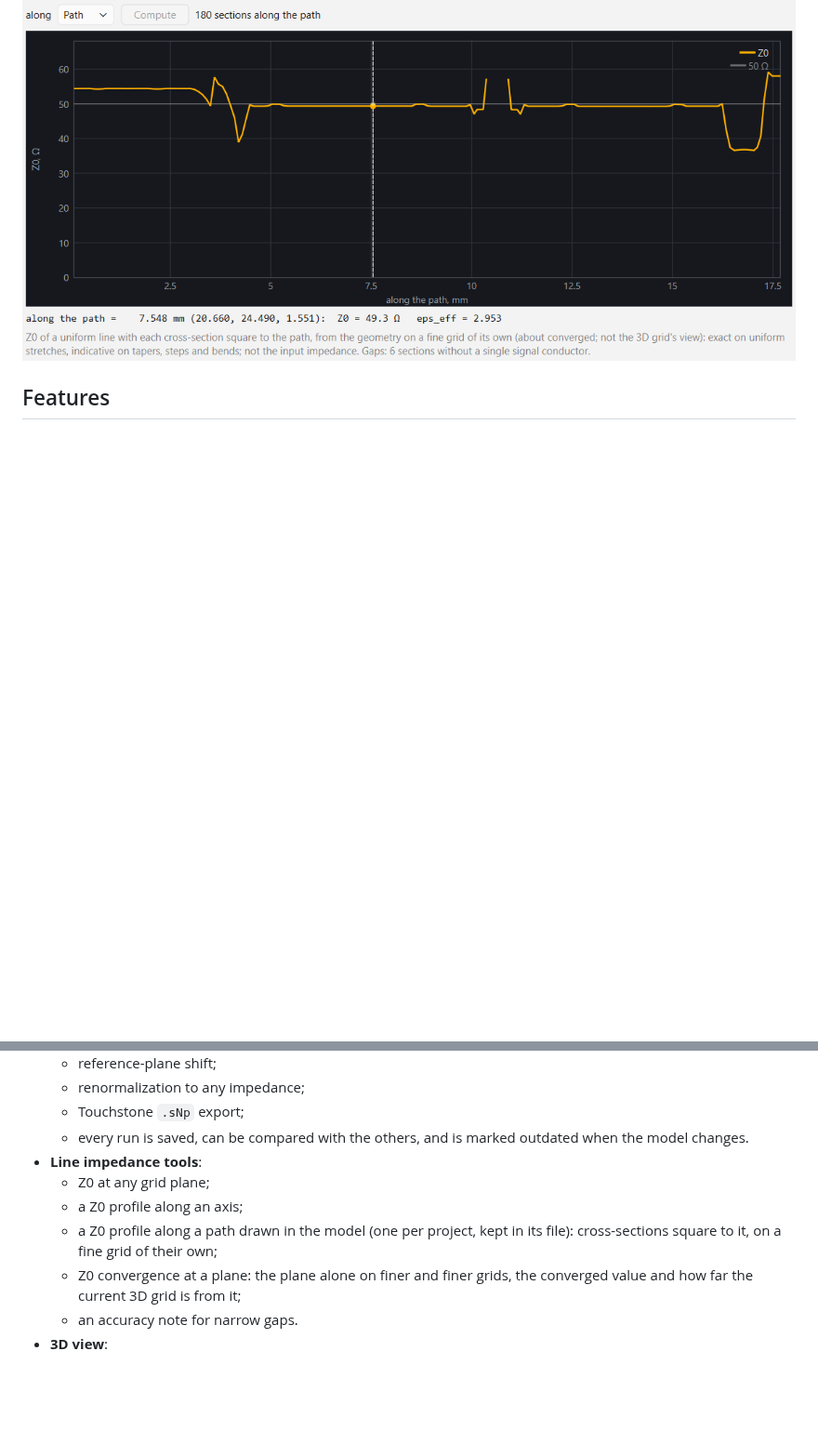
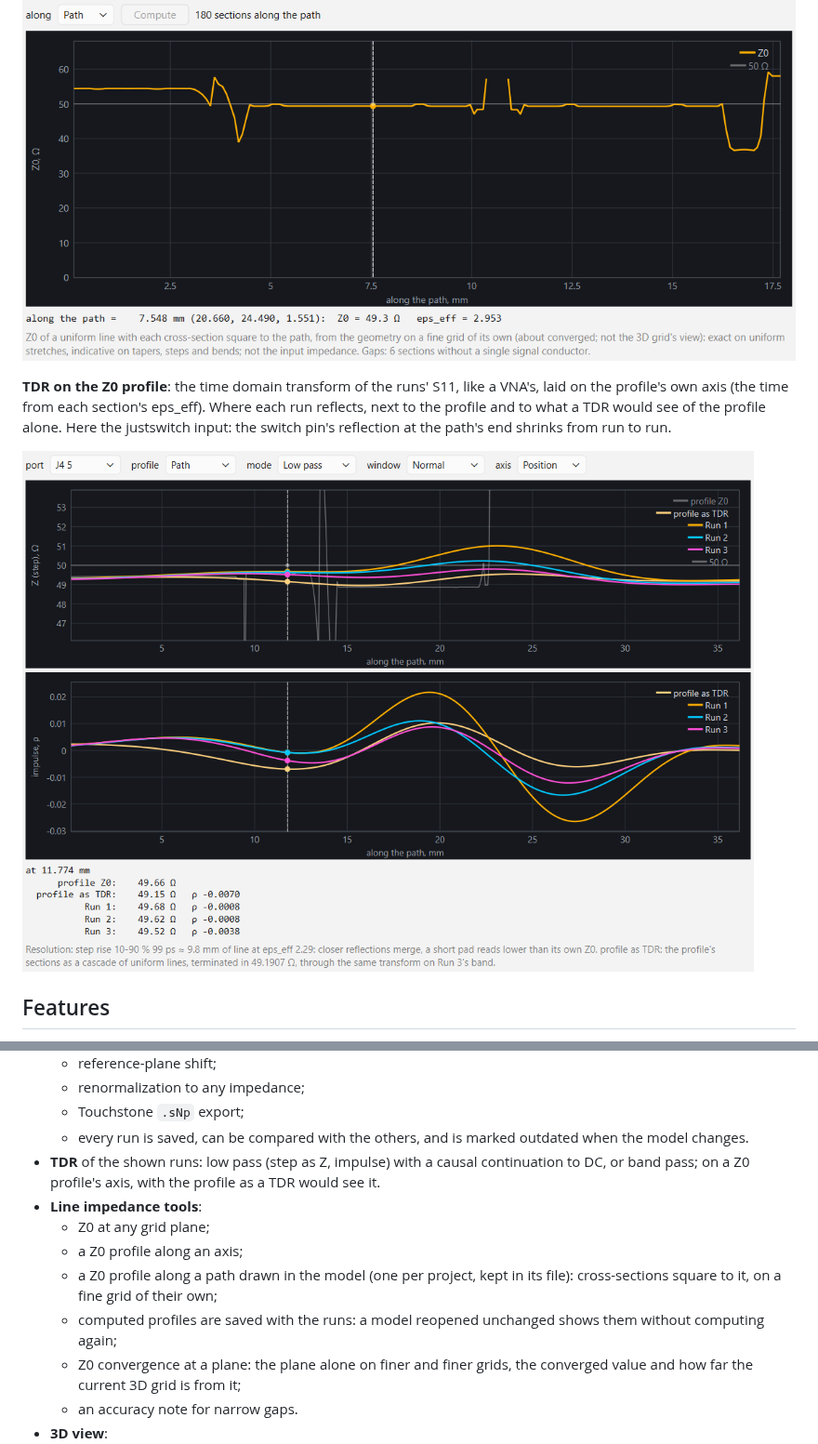
Before and after one commit to inhardwetrust/Electrodinamics_exp, a Markdown page: customcst/README.md, 2 parts joined by grey strips. Shown at 93% size. Drawn GitHub-style; pictures changed too: customcst/docs/images/tdr.png (added); blank space fills up the shorter version.

```diff
--- a/customcst/README.md
+++ b/customcst/README.md
@@ -98,6 +98,14 @@ profile's marker takes in.
 
 ![Z0 profile along the path](docs/images/z0_path_profile.png)
 
+**TDR on the Z0 profile**: the time domain transform of the runs' S11,
+like a VNA's, laid on the profile's own axis (the time from each
+section's eps_eff). Where each run reflects, next to the profile and to
+what a TDR would see of the profile alone. Here the justswitch input:
+the switch pin's reflection at the path's end shrinks from run to run.
+
+![TDR](docs/images/tdr.png)
+
 ## Features
 
 - **STEP import** (OpenCASCADE). Bodies keep their CAD names and colors.
@@ -139,11 +147,16 @@ profile's marker takes in.
   - Touchstone `.sNp` export;
   - every run is saved, can be compared with the others, and is marked
     outdated when the model changes.
+- **TDR** of the shown runs: low pass (step as Z, impulse) with a causal
+  continuation to DC, or band pass; on a Z0 profile's axis, with the
+  profile as a TDR would see it.
 - **Line impedance tools**:
   - Z0 at any grid plane;
   - a Z0 profile along an axis;
   - a Z0 profile along a path drawn in the model (one per project, kept in
     its file): cross-sections square to it, on a fine grid of their own;
+  - computed profiles are saved with the runs: a model reopened unchanged
+    shows them without computing again;
   - Z0 convergence at a plane: the plane alone on finer and finer grids,
     the converged value and how far the current 3D grid is from it;
   - an accuracy note for narrow gaps.
```
Also changed, not shown: customcst/ARCHITECTURE.md (+70 -0 lines), 7 other files.
